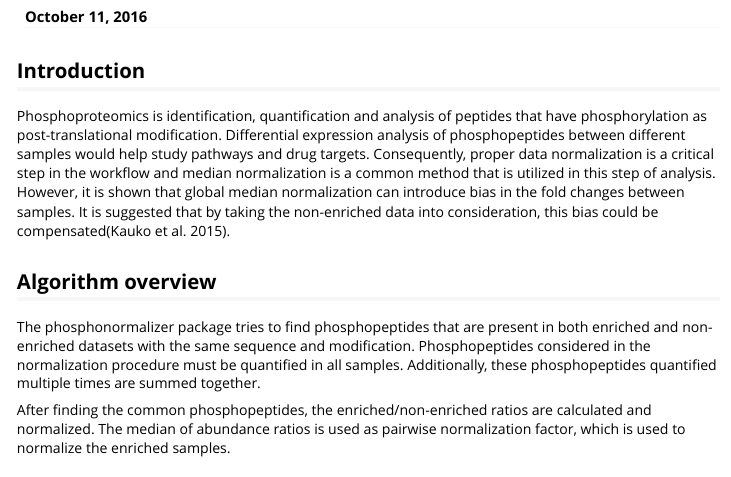
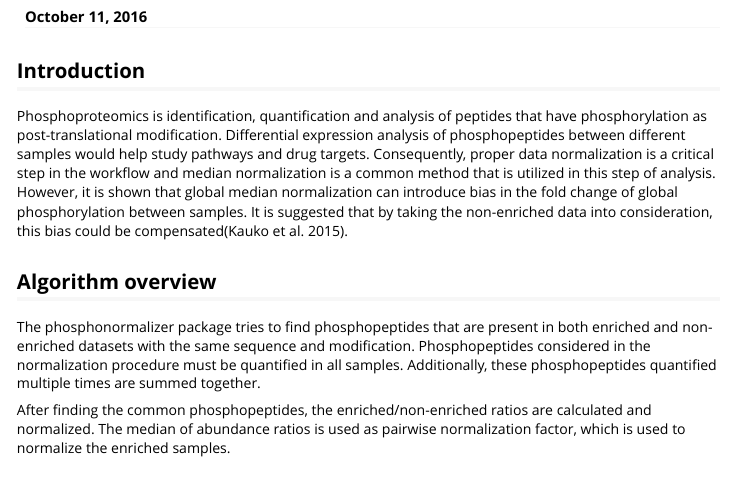
Before and after one commit to johnsonra/phosphonormalizer, an R Markdown document (vignettes/vignette.Rmd): the page in a window 1100 px wide, from 190 px down. Rendered offline with R 4.5, knitr and Pandoc, with nearby package versions.

Commit message:
Details added to help manual, viggnette introduction edited

```diff
--- a/vignettes/vignette.Rmd
+++ b/vignettes/vignette.Rmd
@@ -14,7 +14,7 @@ knitr::opts_chunk$set(echo = TRUE)
 
 ## Introduction
 
-Phosphoproteomics is identification, quantification and analysis of peptides that have phosphorylation as post-translational modification. Differential expression analysis of phosphopeptides between different samples would help study pathways and drug targets. Consequently, proper data normalization is a critical step in the workflow and median normalization is a common method that is utilized in this step of analysis. However, it is shown that global median normalization can introduce bias in the fold changes between samples. It is suggested that by taking the non-enriched data into consideration, this bias could be compensated(Kauko et al. 2015).
+Phosphoproteomics is identification, quantification and analysis of peptides that have phosphorylation as post-translational modification. Differential expression analysis of phosphopeptides between different samples would help study pathways and drug targets. Consequently, proper data normalization is a critical step in the workflow and median normalization is a common method that is utilized in this step of analysis. However, it is shown that global median normalization can introduce bias in the fold change of global phosphorylation between samples. It is suggested that by taking the non-enriched data into consideration, this bias could be compensated(Kauko et al. 2015).
 
 ## Algorithm overview
 
```
Also changed, not shown: R/normalizePhospho.R (+2 -0 lines), 1 other file.
